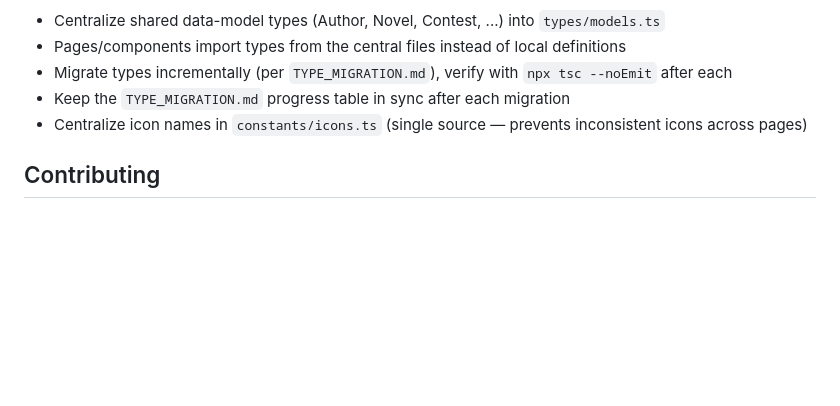
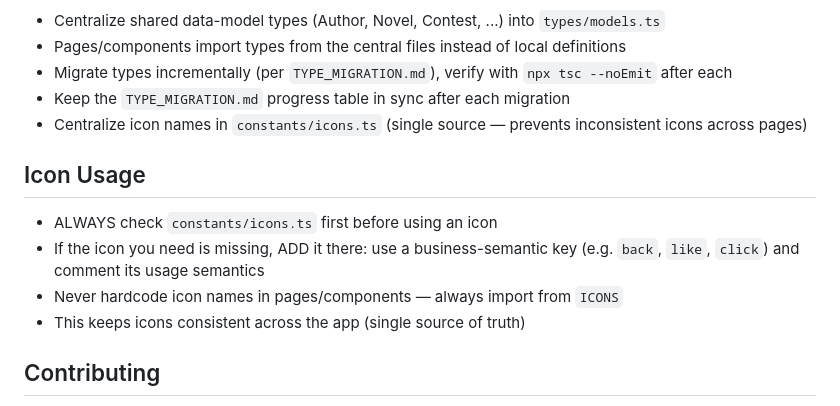
Before and after one commit to light-nook-labs/novly, a Markdown page: AGENTS.md, the part around the change. Drawn GitHub-style; blank space fills up the shorter version.

Commit message:
docs: AGENTS.md 添加 Icon Usage 规范(英文)
- 使用 icon 前先查 constants/icons.ts,缺失则添加(业务语义 key + 注释语义)
- 不硬编码 icon 名(import from ICONS),防 icon 不一致

Co-Authored-By: AtomCode (deepseek-v4-flash) <noreply@atomgit.com>

```diff
--- a/AGENTS.md
+++ b/AGENTS.md
@@ -174,6 +174,13 @@ Type consolidation is planned — see `TYPE_MIGRATION.md` for the migration guid
 - Keep the `TYPE_MIGRATION.md` progress table in sync after each migration
 - Centralize icon names in `constants/icons.ts` (single source — prevents inconsistent icons across pages)
 
+## Icon Usage
+
+- ALWAYS check `constants/icons.ts` first before using an icon
+- If the icon you need is missing, ADD it there: use a business-semantic key (e.g. `back`, `like`, `click`) and comment its usage semantics
+- Never hardcode icon names in pages/components — always import from `ICONS`
+- This keeps icons consistent across the app (single source of truth)
+
 ## Contributing
 
 - Report bugs / suggest features via Issues; PRs welcome (fork → branch → PR).
```
